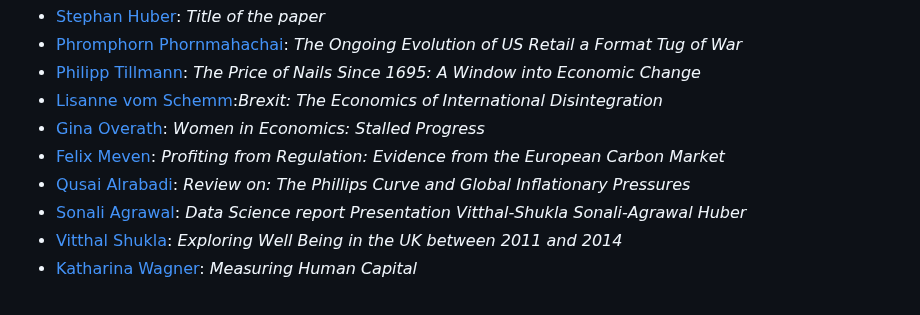
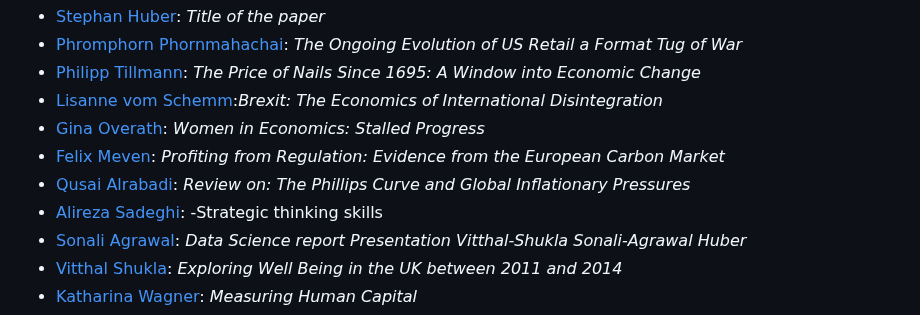
Before and after one commit to hubchev/make_a_pull_request, a Markdown page: I_am_a_data_scientist.md, the part around the change. Rendered like a GitHub page.

Commit message:
Add Alireza Sadeghi to the list

```diff
--- a/I_am_a_data_scientist.md
+++ b/I_am_a_data_scientist.md
@@ -9,6 +9,7 @@ Please put your first and second name here, link it to your GitHub profile, and
 - [Gina Overath](https://github.com/gover1312): _Women in Economics: Stalled Progress_
 - [Felix Meven](https://github.com/Flix1000): _Profiting from Regulation: Evidence from the European Carbon Market_
 - [Qusai Alrabadi](https://github.com/QALRAB): _Review on: The Phillips Curve and Global Inflationary Pressures_
+- [Alireza Sadeghi](https://github.com/Alireza-sd7899): -Strategic thinking skills
 - [Sonali Agrawal](https://github.com/SonaliAgraw): _Data Science report Presentation Vitthal-Shukla Sonali-Agrawal Huber_
 - [Vitthal Shukla](https://github.com/VitthalGit): _Exploring Well Being in the UK between 2011 and 2014_
 - [Katharina Wagner](https://github.com/Katwag99): _Measuring Human Capital_
```
